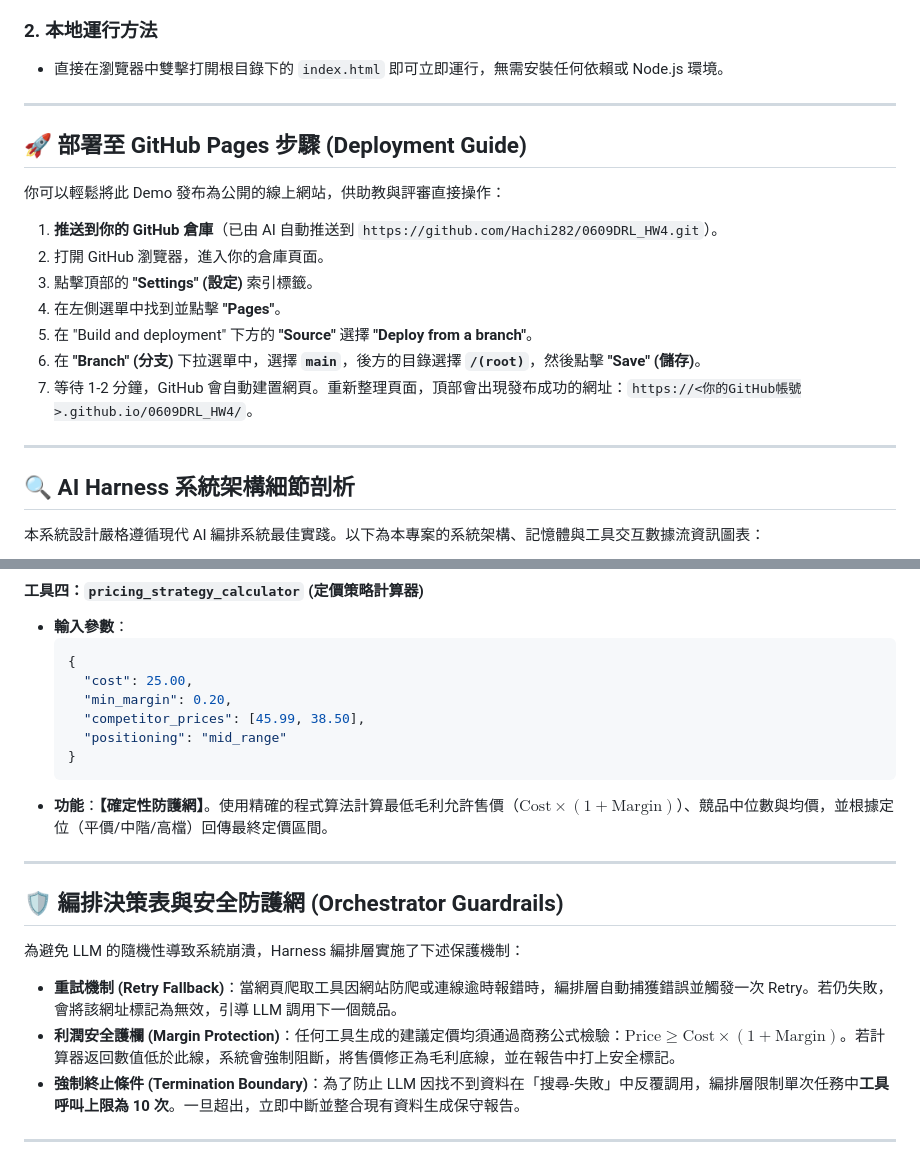
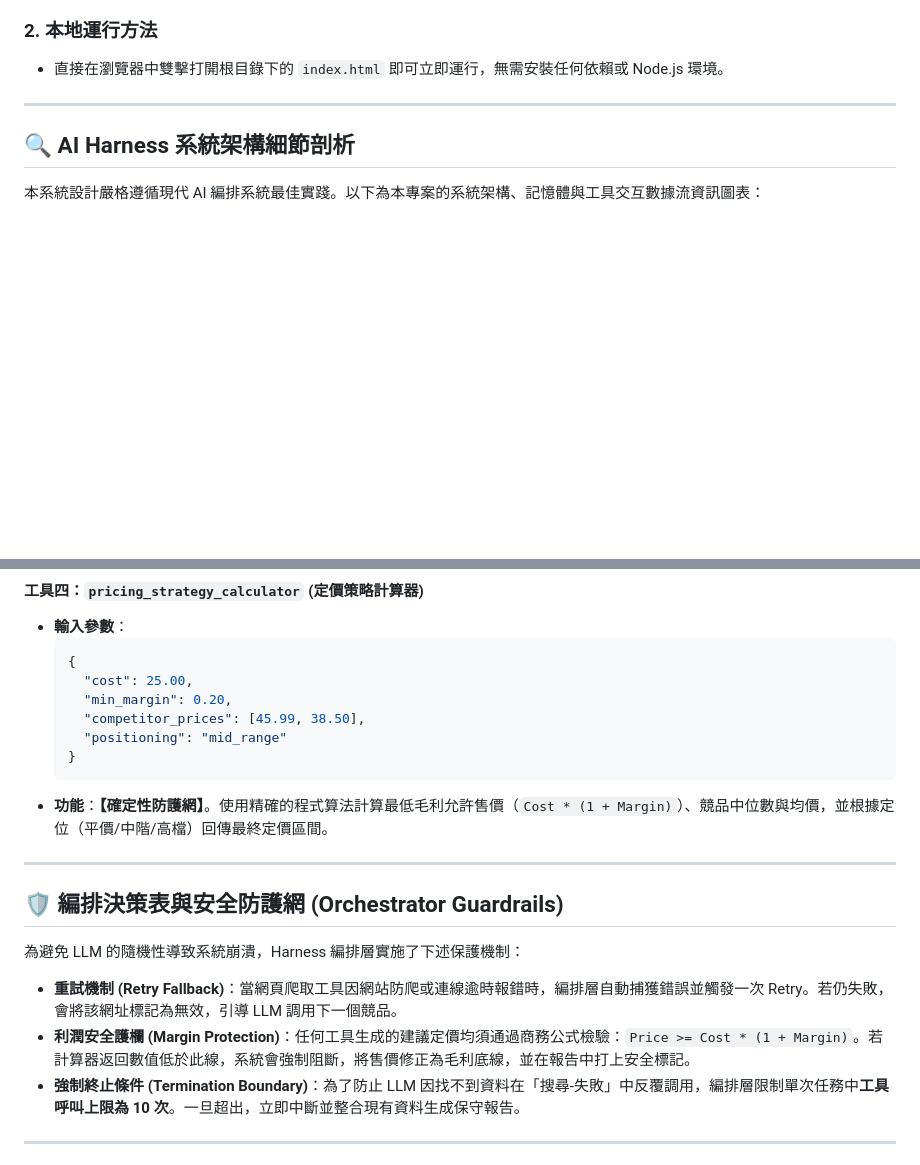
Before and after one commit to Hachi282/0609DRL_HW4, a Markdown page: README.md, 2 parts joined by grey strips. Rendered like a GitHub page; blank space fills up the shorter version.

Commit message:
docs: remove deployment guide and simplify formula styling using code backticks

````diff
--- a/README.md
+++ b/README.md
@@ -47,19 +47,6 @@
 
 ---
 
-## 🚀 部署至 GitHub Pages 步驟 (Deployment Guide)
-
-你可以輕鬆將此 Demo 發布為公開的線上網站，供助教與評審直接操作：
-
-1. **推送到你的 GitHub 倉庫**（已由 AI 自動推送到 `https://github.com/Hachi282/0609DRL_HW4.git`）。
-2. 打開 GitHub 瀏覽器，進入你的倉庫頁面。
-3. 點擊頂部的 **"Settings" (設定)** 索引標籤。
-4. 在左側選單中找到並點擊 **"Pages"**。
-5. 在 "Build and deployment" 下方的 **"Source"** 選擇 **"Deploy from a branch"**。
-6. 在 **"Branch" (分支)** 下拉選單中，選擇 **`main`**，後方的目錄選擇 **`/(root)`**，然後點擊 **"Save" (儲存)**。
-7. 等待 1-2 分鐘，GitHub 會自動建置網頁。重新整理頁面，頂部會出現發布成功的網址：`https://<你的GitHub帳號>.github.io/0609DRL_HW4/`。
-
----
 
 ## 🔍 AI Harness 系統架構細節剖析
 
@@ -96,7 +83,7 @@
     "positioning": "mid_range"
   }
   ```
-- **功能**：**【確定性防護網】**。使用精確的程式算法計算最低毛利允許售價（$\text{Cost} \times (1 + \text{Margin})$）、競品中位數與均價，並根據定位（平價/中階/高檔）回傳最終定價區間。
+- **功能**：**【確定性防護網】**。使用精確的程式算法計算最低毛利允許售價（`Cost * (1 + Margin)`）、競品中位數與均價，並根據定位（平價/中階/高檔）回傳最終定價區間。
 
 ---
 
@@ -105,7 +92,7 @@
 為避免 LLM 的隨機性導致系統崩潰，Harness 編排層實施了下述保護機制：
 
 - **重試機制 (Retry Fallback)**：當網頁爬取工具因網站防爬或連線逾時報錯時，編排層自動捕獲錯誤並觸發一次 Retry。若仍失敗，會將該網址標記為無效，引導 LLM 調用下一個競品。
-- **利潤安全護欄 (Margin Protection)**：任何工具生成的建議定價均須通過商務公式檢驗：$\text{Price} \ge \text{Cost} \times (1 + \text{Margin})$。若計算器返回數值低於此線，系統會強制阻斷，將售價修正為毛利底線，並在報告中打上安全標記。
+- **利潤安全護欄 (Margin Protection)**：任何工具生成的建議定價均須通過商務公式檢驗：`Price >= Cost * (1 + Margin)`。若計算器返回數值低於此線，系統會強制阻斷，將售價修正為毛利底線，並在報告中打上安全標記。
 - **強制終止條件 (Termination Boundary)**：為了防止 LLM 因找不到資料在「搜尋-失敗」中反覆調用，編排層限制單次任務中**工具呼叫上限為 10 次**。一旦超出，立即中斷並整合現有資料生成保守報告。
 
 ---
````
